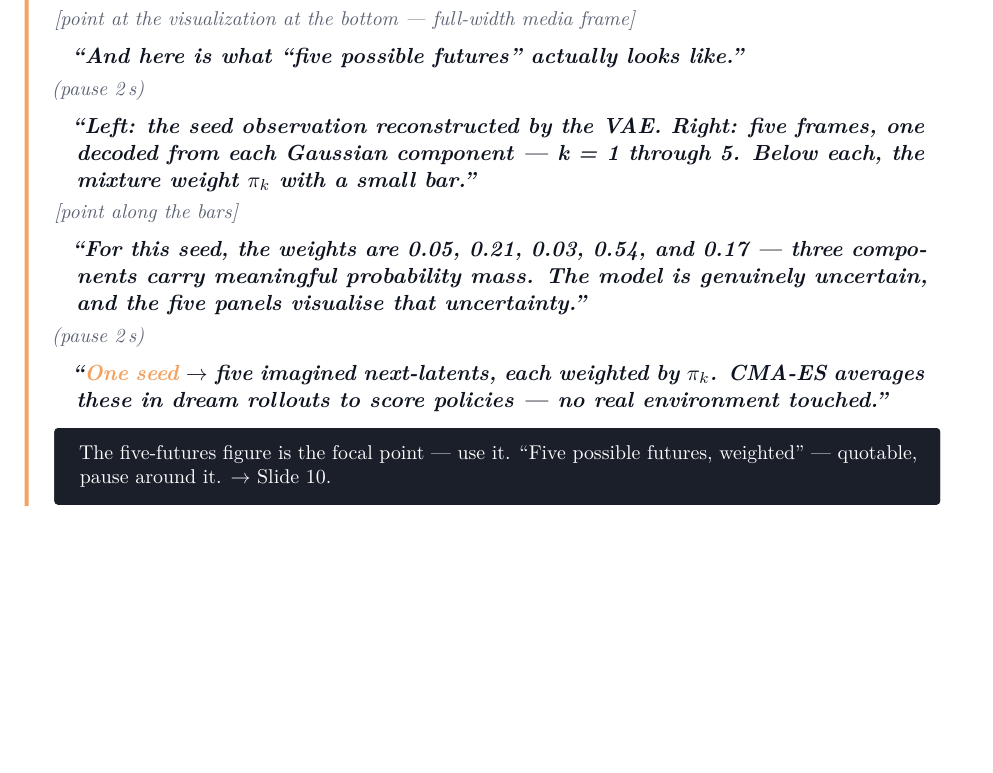
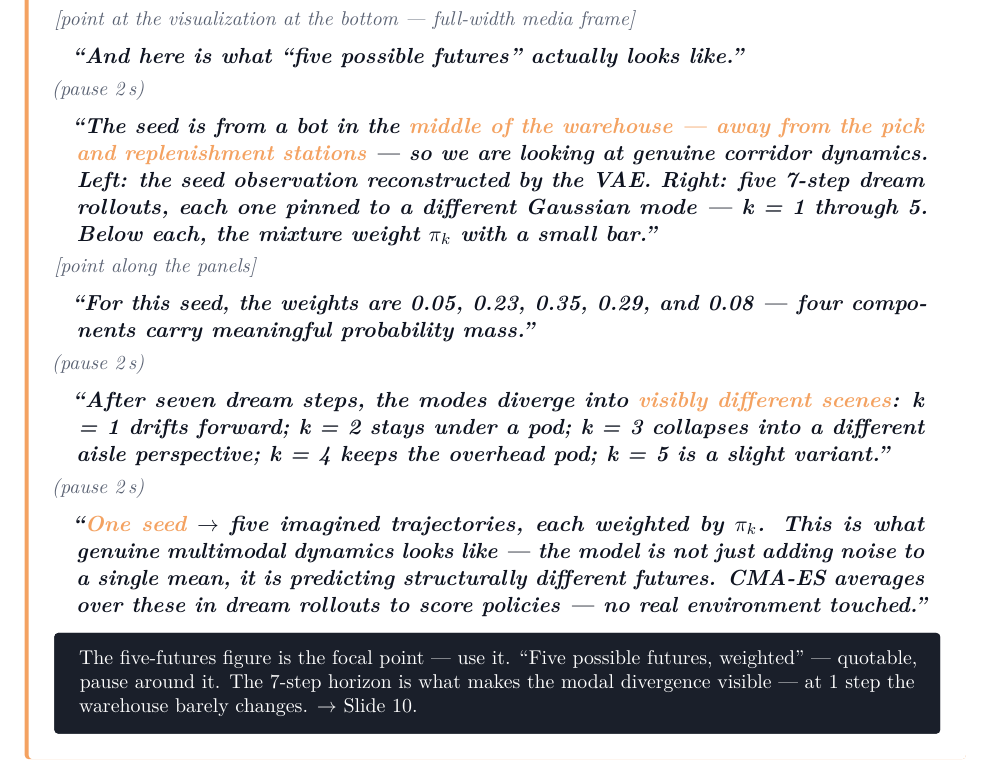
Before and after one commit to luckysantoso/presentation_teep_final, a LaTeX document (script.tex): part of page 7 of 16 before the commit and part of page 7 of 17 after it, cut so that both start at the same text, the shorter picture padded with empty space. Compiled offline with pdfLaTeX.

Commit message:
feat: update asset possible futures from mdn rnn

```diff
--- a/script.tex
+++ b/script.tex
@@ -377,16 +377,18 @@ Layer numbers spoken briskly. ``Decoder reconstructs only the current frame''
 
 \say{And here is what ``five possible futures'' actually looks like.}
 \beat
-\say{Left: the seed observation reconstructed by the VAE. Right: \textbf{five frames, one decoded from each Gaussian component} — k = 1 through 5. Below each, the mixture weight $\pi_k$ with a small bar.}
+\say{The seed is from a bot in the \emphw{middle of the warehouse — away from the pick and replenishment stations} — so we are looking at genuine corridor dynamics. Left: the seed observation reconstructed by the VAE. Right: \textbf{five 7-step dream rollouts, each one pinned to a different Gaussian mode} — k = 1 through 5. Below each, the mixture weight $\pi_k$ with a small bar.}
 
-\stage{point along the bars}
+\stage{point along the panels}
 
-\say{For this seed, the weights are \textbf{0.05, 0.21, 0.03, 0.54, and 0.17} — three components carry meaningful probability mass. The model is genuinely uncertain, and the five panels visualise that uncertainty.}
+\say{For this seed, the weights are \textbf{0.05, 0.23, 0.35, 0.29, and 0.08} — four components carry meaningful probability mass.}
 \beat
-\say{\emphw{One seed} $\rightarrow$ five imagined next-latents, each weighted by $\pi_k$. CMA-ES averages these in dream rollouts to score policies — \textbf{no real environment touched}.}
+\say{After seven dream steps, the modes diverge into \emphw{visibly different scenes}: k = 1 drifts forward; k = 2 stays under a pod; \textbf{k = 3 collapses into a different aisle perspective}; k = 4 keeps the overhead pod; k = 5 is a slight variant.}
+\beat
+\say{\emphw{One seed} $\rightarrow$ five imagined trajectories, each weighted by $\pi_k$. This is what genuine multimodal dynamics looks like — the model is not just adding noise to a single mean, it is predicting \textbf{structurally different futures}. CMA-ES averages over these in dream rollouts to score policies — \textbf{no real environment touched}.}
 
 \begin{stagebox}
-The five-futures figure is the focal point — use it. ``Five possible futures, weighted'' — quotable, pause around it. $\rightarrow$ Slide 10.
+The five-futures figure is the focal point — use it. ``Five possible futures, weighted'' — quotable, pause around it. The 7-step horizon is what makes the modal divergence visible — at 1 step the warehouse barely changes. $\rightarrow$ Slide 10.
 \end{stagebox}
 \end{slide}
 
```
Also changed, not shown: assets/gmm_futures.png, 1 other file.
